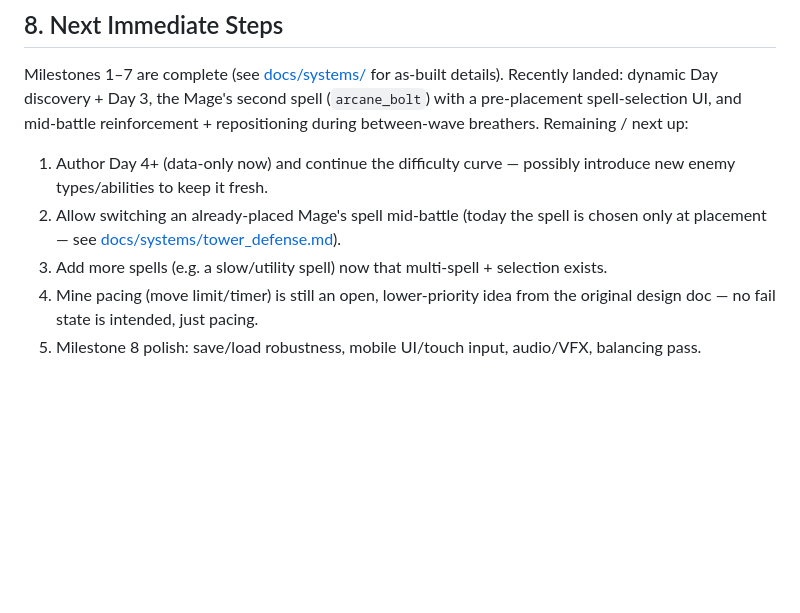
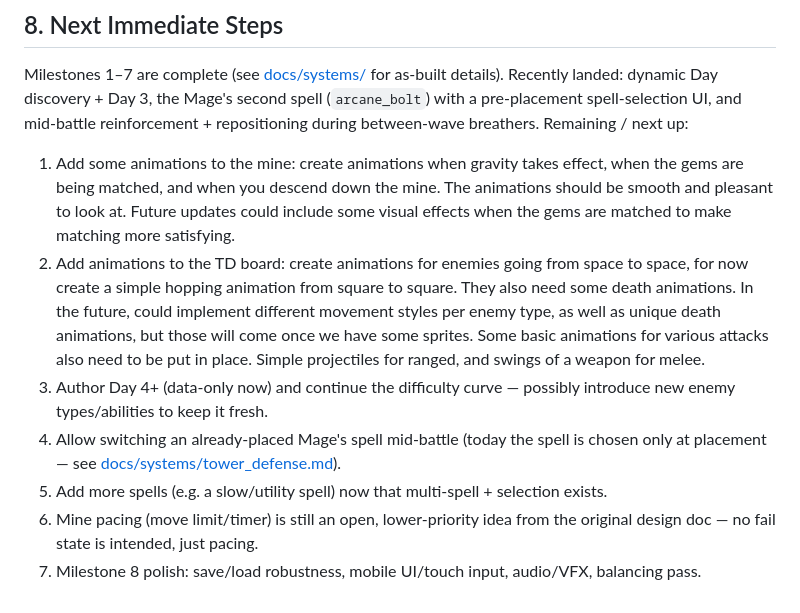
Before and after one commit to qzak/td-m3-game, a Markdown page: docs/IMPLEMENTATION_PLAN.md, the part around the change. GitHub-like rendering; blank space fills up the shorter version.

Commit message:
update milestones to prioritise animations

```diff
--- a/docs/IMPLEMENTATION_PLAN.md
+++ b/docs/IMPLEMENTATION_PLAN.md
@@ -161,11 +161,16 @@ dynamic Day discovery + Day 3, the Mage's second spell (`arcane_bolt`) with a pr
 spell-selection UI, and mid-battle reinforcement + repositioning during between-wave breathers.
 Remaining / next up:
 
-1. Author Day 4+ (data-only now) and continue the difficulty curve — possibly introduce new enemy
+1. Add some animations to the mine: create animations when gravity takes effect, when the gems are being matched, and
+   when you descend down the mine. The animations should be smooth and pleasant to look at. Future updates could include some visual effects when the gems are matched to make matching more satisfying.
+2. Add animations to the TD board: create animations for enemies going from space to space, for now create a simple
+   hopping animation from square to square. They also need some death animations. In the future, could implement different movement styles per enemy type, as well as unique death animations, but those will come once we have some sprites.
+   Some basic animations for various attacks also need to be put in place. Simple projectiles for ranged, and swings of a weapon for melee.
+3. Author Day 4+ (data-only now) and continue the difficulty curve — possibly introduce new enemy
    types/abilities to keep it fresh.
-2. Allow switching an already-placed Mage's spell mid-battle (today the spell is chosen only at
+4. Allow switching an already-placed Mage's spell mid-battle (today the spell is chosen only at
    placement — see [docs/systems/tower_defense.md](systems/tower_defense.md#mage-spellcasting)).
-3. Add more spells (e.g. a slow/utility spell) now that multi-spell + selection exists.
-4. Mine pacing (move limit/timer) is still an open, lower-priority idea from the original design doc
+5. Add more spells (e.g. a slow/utility spell) now that multi-spell + selection exists.
+6. Mine pacing (move limit/timer) is still an open, lower-priority idea from the original design doc
    — no fail state is intended, just pacing.
-5. Milestone 8 polish: save/load robustness, mobile UI/touch input, audio/VFX, balancing pass.
+7. Milestone 8 polish: save/load robustness, mobile UI/touch input, audio/VFX, balancing pass.
```
